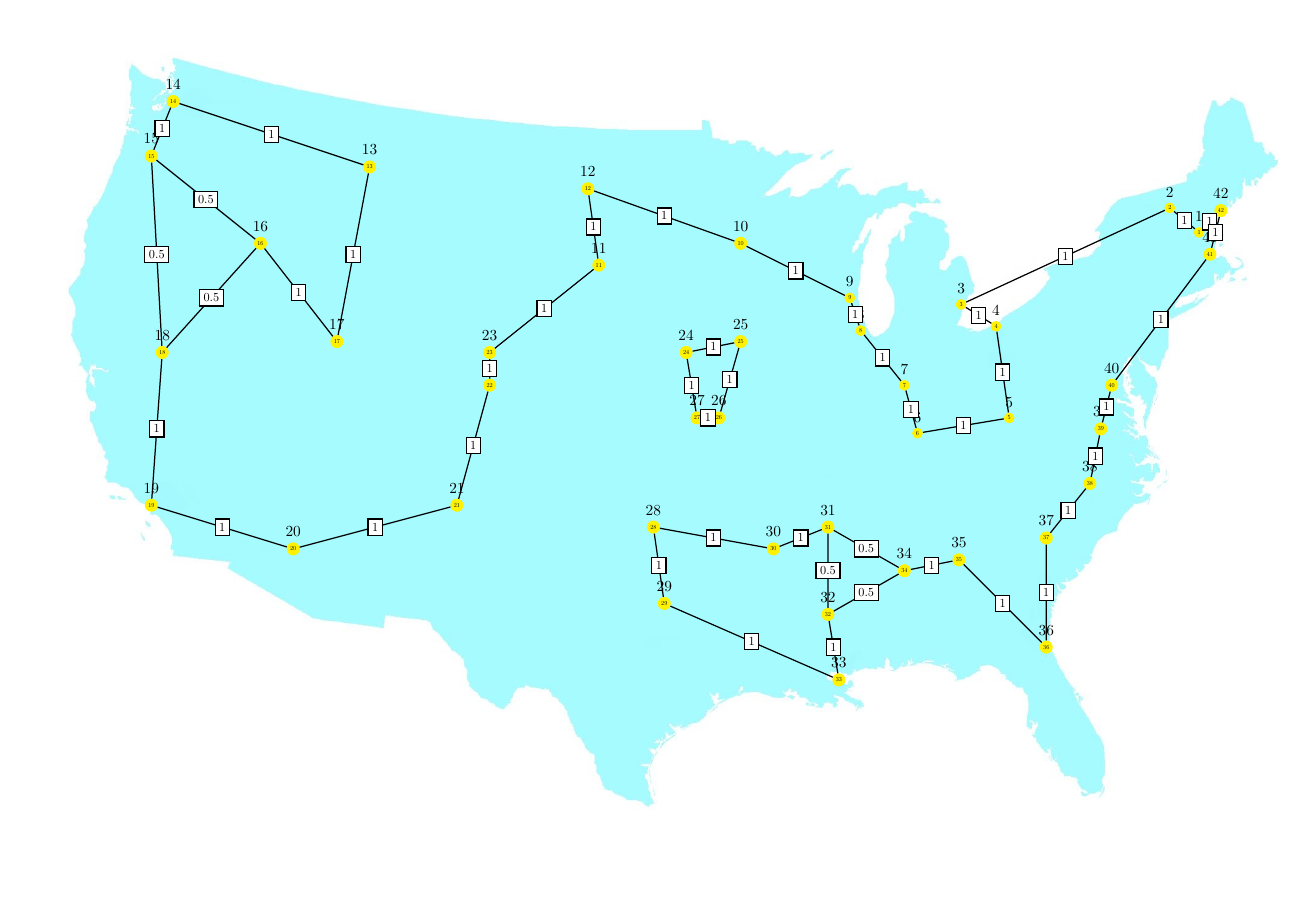
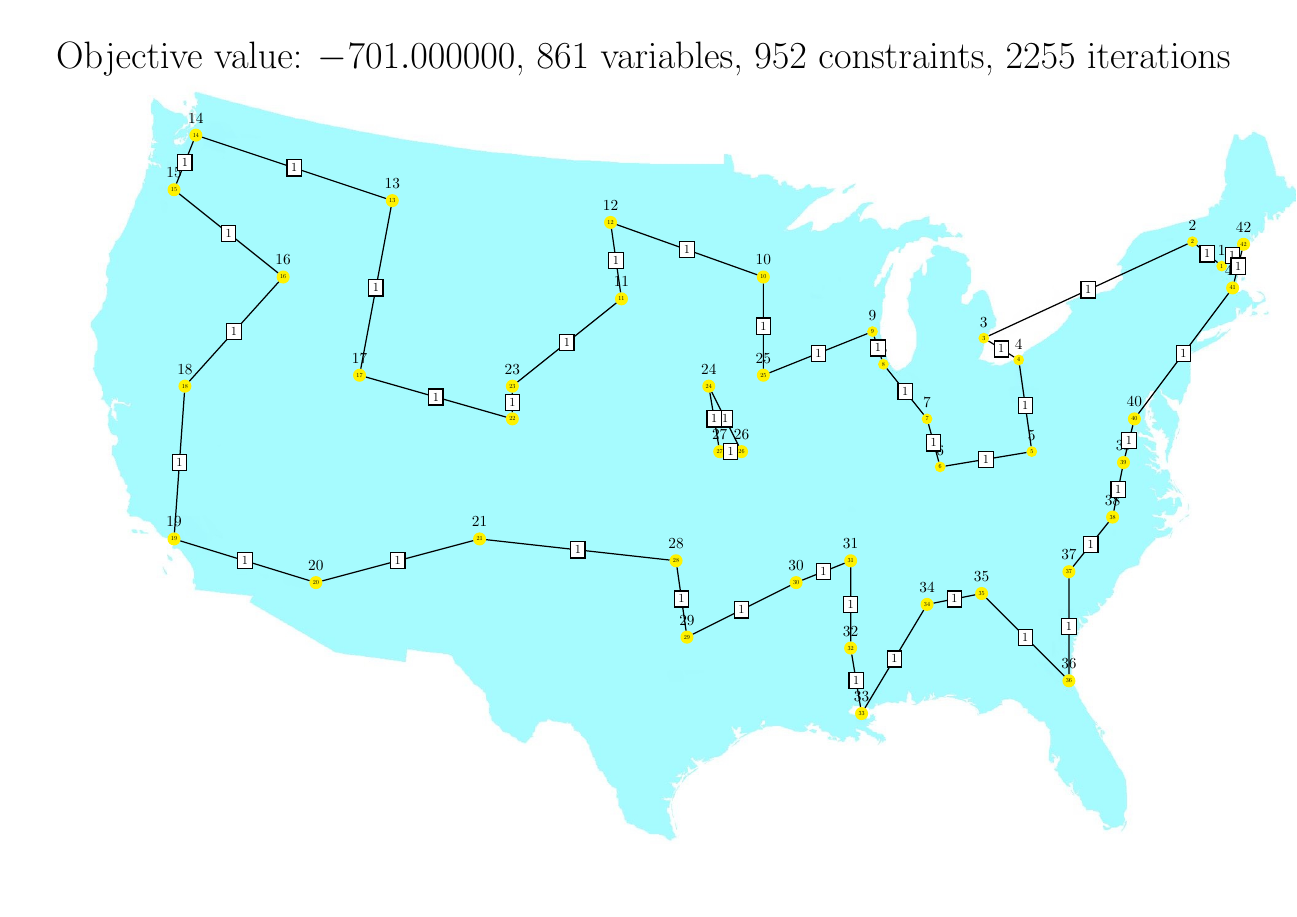
Before and after one commit to PetarV-/Simplex-TSP-Solver, a LaTeX document (demo/usa.tex, which reads demo/graph.tex): the whole page. Compiled offline with pdfLaTeX.

Commit message:
Added additional metadata to the generated pdf.

```diff
--- a/demo/graph.tex
+++ b/demo/graph.tex
@@ -1,45 +1,43 @@
-\draw[edge] (2) to node[lab]{1} (1);
-\draw[edge] (3) to node[lab]{1} (2);
-\draw[edge] (4) to node[lab]{1} (3);
-\draw[edge] (5) to node[lab]{1} (4);
-\draw[edge] (6) to node[lab]{1} (5);
-\draw[edge] (7) to node[lab]{1} (6);
-\draw[edge] (8) to node[lab]{1} (7);
-\draw[edge] (9) to node[lab]{1} (8);
-\draw[edge] (10) to node[lab]{1} (9);
-\draw[edge] (12) to node[lab]{1} (10);
-\draw[edge] (12) to node[lab]{1} (11);
-\draw[edge] (14) to node[lab]{1} (13);
-\draw[edge] (15) to node[lab]{1} (14);
-\draw[edge] (16) to node[lab]{0.5} (15);
-\draw[edge] (17) to node[lab]{1} (13);
-\draw[edge] (17) to node[lab]{1} (16);
-\draw[edge] (18) to node[lab]{0.5} (15);
-\draw[edge] (18) to node[lab]{0.5} (16);
-\draw[edge] (19) to node[lab]{1} (18);
-\draw[edge] (20) to node[lab]{1} (19);
-\draw[edge] (21) to node[lab]{1} (20);
-\draw[edge] (22) to node[lab]{1} (21);
-\draw[edge] (23) to node[lab]{1} (11);
-\draw[edge] (23) to node[lab]{1} (22);
-\draw[edge] (25) to node[lab]{1} (24);
-\draw[edge] (26) to node[lab]{1} (25);
-\draw[edge] (27) to node[lab]{1} (24);
-\draw[edge] (27) to node[lab]{1} (26);
-\draw[edge] (29) to node[lab]{1} (28);
-\draw[edge] (30) to node[lab]{1} (28);
-\draw[edge] (31) to node[lab]{1} (30);
-\draw[edge] (32) to node[lab]{0.5} (31);
-\draw[edge] (33) to node[lab]{1} (29);
-\draw[edge] (33) to node[lab]{1} (32);
-\draw[edge] (34) to node[lab]{0.5} (31);
-\draw[edge] (34) to node[lab]{0.5} (32);
-\draw[edge] (35) to node[lab]{1} (34);
-\draw[edge] (36) to node[lab]{1} (35);
-\draw[edge] (37) to node[lab]{1} (36);
-\draw[edge] (38) to node[lab]{1} (37);
-\draw[edge] (39) to node[lab]{1} (38);
-\draw[edge] (40) to node[lab]{1} (39);
-\draw[edge] (41) to node[lab]{1} (40);
-\draw[edge] (42) to node[lab]{1} (1);
-\draw[edge] (42) to node[lab]{1} (41);
+\node[] (title) at (10, 25) {\Huge Objective value: $-701.000000$, $861$ variables, $952$ constraints, $2255$ iterations};
+\draw[edge,black] (2) to node[lab]{1} (1);
+\draw[edge,black] (3) to node[lab]{1} (2);
+\draw[edge,black] (4) to node[lab]{1} (3);
+\draw[edge,black] (5) to node[lab]{1} (4);
+\draw[edge,black] (6) to node[lab]{1} (5);
+\draw[edge,black] (7) to node[lab]{1} (6);
+\draw[edge,black] (8) to node[lab]{1} (7);
+\draw[edge,black] (9) to node[lab]{1} (8);
+\draw[edge,black] (12) to node[lab]{1} (10);
+\draw[edge,black] (12) to node[lab]{1} (11);
+\draw[edge,black] (14) to node[lab]{1} (13);
+\draw[edge,black] (15) to node[lab]{1} (14);
+\draw[edge,black] (16) to node[lab]{1} (15);
+\draw[edge,black] (17) to node[lab]{1} (13);
+\draw[edge,black] (18) to node[lab]{1} (16);
+\draw[edge,black] (19) to node[lab]{1} (18);
+\draw[edge,black] (20) to node[lab]{1} (19);
+\draw[edge,black] (21) to node[lab]{1} (20);
+\draw[edge,black] (22) to node[lab]{1} (17);
+\draw[edge,black] (23) to node[lab]{1} (11);
+\draw[edge,black] (23) to node[lab]{1} (22);
+\draw[edge,black] (25) to node[lab]{1} (9);
+\draw[edge,black] (25) to node[lab]{1} (10);
+\draw[edge,black] (26) to node[lab]{1} (24);
+\draw[edge,black] (27) to node[lab]{1} (24);
+\draw[edge,black] (27) to node[lab]{1} (26);
+\draw[edge,black] (28) to node[lab]{1} (21);
+\draw[edge,black] (29) to node[lab]{1} (28);
+\draw[edge,black] (30) to node[lab]{1} (29);
+\draw[edge,black] (31) to node[lab]{1} (30);
+\draw[edge,black] (32) to node[lab]{1} (31);
+\draw[edge,black] (33) to node[lab]{1} (32);
+\draw[edge,black] (34) to node[lab]{1} (33);
+\draw[edge,black] (35) to node[lab]{1} (34);
+\draw[edge,black] (36) to node[lab]{1} (35);
+\draw[edge,black] (37) to node[lab]{1} (36);
+\draw[edge,black] (38) to node[lab]{1} (37);
+\draw[edge,black] (39) to node[lab]{1} (38);
+\draw[edge,black] (40) to node[lab]{1} (39);
+\draw[edge,black] (41) to node[lab]{1} (40);
+\draw[edge,black] (42) to node[lab]{1} (1);
+\draw[edge,black] (42) to node[lab]{1} (41);
```
Also changed, not shown: demo/usa.pdf, 3 other files.
